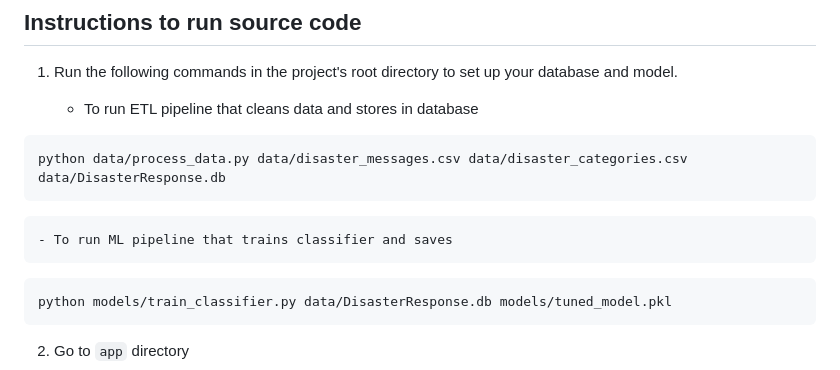
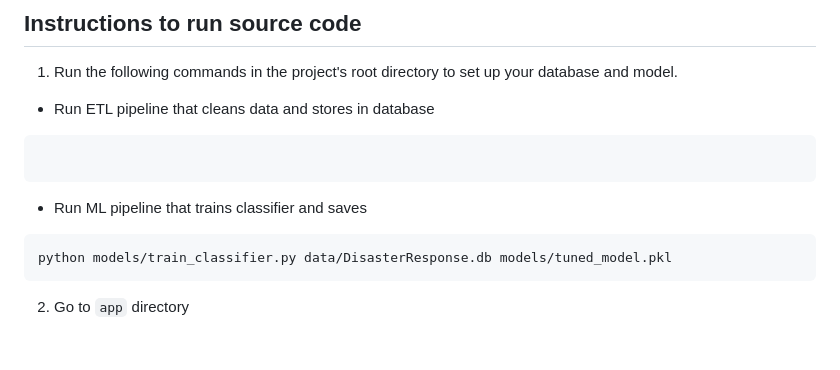
Before and after one commit to hongtranthianh/Disaster-Response-NLP-Pipeline, a Markdown page: README.md, the part around the change. Rendered like a GitHub page; blank space fills up the shorter version.

````diff
--- a/README.md
+++ b/README.md
@@ -51,12 +51,12 @@ Process to facilitate this project:
 
 1. Run the following commands in the project's root directory to set up your database and model.
 
-    - To run ETL pipeline that cleans data and stores in database
+  - Run ETL pipeline that cleans data and stores in database
 
+```python data/process_data.py data/disaster_messages.csv data/disaster_categories.csv data/DisasterResponse.db
 ```
-python data/process_data.py data/disaster_messages.csv data/disaster_categories.csv data/DisasterResponse.db
-```
-    - To run ML pipeline that trains classifier and saves
+
+  - Run ML pipeline that trains classifier and saves
 
 ```
 python models/train_classifier.py data/DisasterResponse.db models/tuned_model.pkl
````
